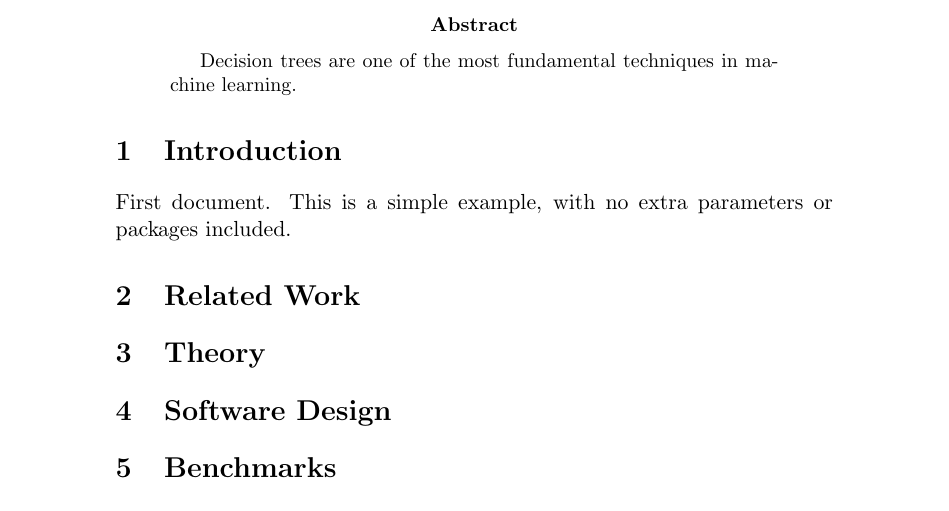
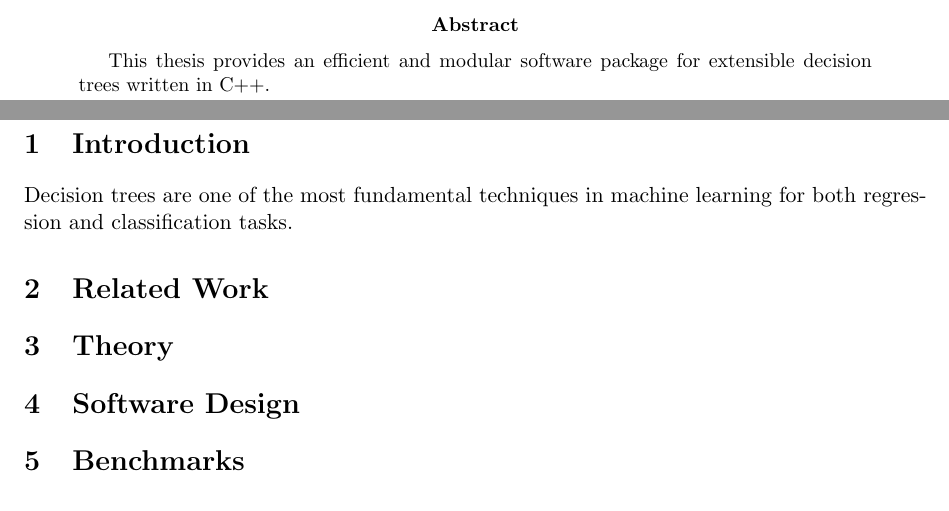
Before and after one commit to scholbeck/cpptree, a LaTeX thesis (thesis/thesis.tex): part of page 2 of 2 before the commit and two parts of pages 2 and 3 of 3 after it, the two joined at a grey line, cut so that both start at the same text. Compiled offline with pdfLaTeX.

Commit message:
updates thesis

```diff
--- a/thesis/thesis.tex
+++ b/thesis/thesis.tex
@@ -1,5 +1,8 @@
 \documentclass[a4paper, 11pt]{article}
 \usepackage{graphicx}
+\usepackage[a4paper,bindingoffset=0in,%
+            left=1in,right=1in,top=1in,bottom=1in,%
+            footskip=.25in]{geometry}
 \begin{document}
 
 \title{A Software Package for Extensible Decision Trees in C++}
@@ -25,14 +30,19 @@
 	{\large December 1, 2021 \par}
 \end{titlepage}
 
+\newpage
+\thispagestyle{empty}
+\vspace*{\fill}
 \begin{abstract}
-Decision trees are one of the most fundamental techniques in machine learning.
+This thesis provides an efficient and modular software package for extensible decision trees written in C++.
+
 \end{abstract}
+\vspace*{\fill}
+\clearpage
+\setcounter{page}{1}
+\section{Introduction}
 
-
-\section{Introduction}
-First document. This is a simple example, with no
-extra parameters or packages included.
+Decision trees are one of the most fundamental techniques in machine learning for both regression and classification tasks.
 
 
 \section{Related Work}
```
Also changed, not shown: thesis/figure/lmu_logo.png (renamed from thesis/figure/LMU_Logo_CMYK_FlaechigGruen.png), thesis/thesis.tex (4 more changed lines).
